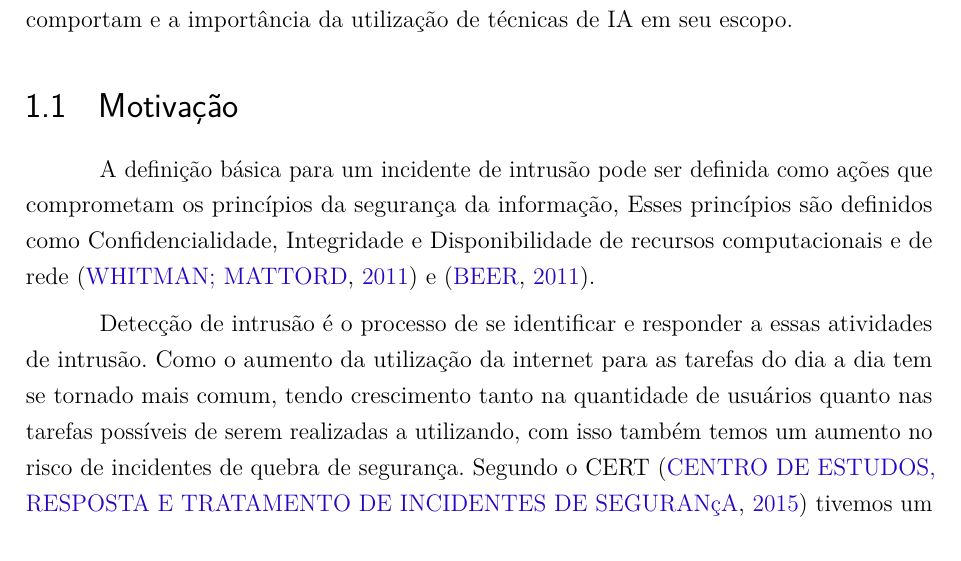
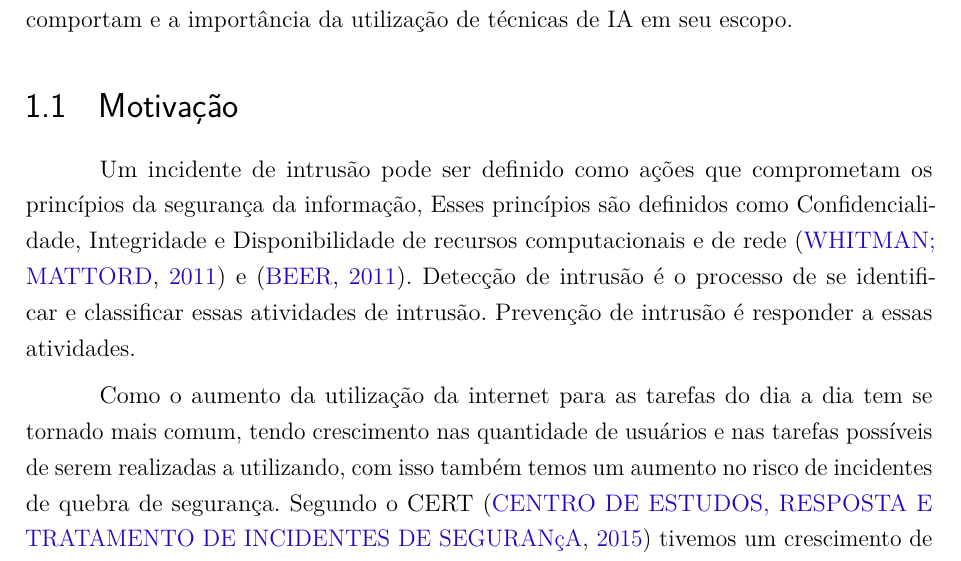
Before and after one commit to GDPLTDA/DetectInstrusao, a LaTeX thesis (docs/tex/monografia/monografia.tex, which reads docs/tex/monografia/introducao.tex): part of page 5 of 19, cut so that both start at the same text. Compiled offline with pdfLaTeX.

Commit message:
Update introducao.tex

```diff
--- a/docs/tex/monografia/introducao.tex
+++ b/docs/tex/monografia/introducao.tex
@@ -8,9 +8,10 @@ Desejamos abordar o funcionamento dos IDS atuais, suas limitações, como se com
 
 \section{Motivação}
 
-A definição básica para um incidente de intrusão pode ser definida como ações que comprometam os princípios da segurança da informação, Esses princípios são definidos como Confidencialidade, Integridade e Disponibilidade de recursos computacionais e de rede \cite{whitman2011principles} e \cite{beer2011cybercrime}.
+Um incidente de intrusão pode ser definido como ações que comprometam os princípios da segurança da informação, Esses princípios são definidos como Confidencialidade, Integridade e Disponibilidade de recursos computacionais e de rede \cite{whitman2011principles} e \cite{beer2011cybercrime}.
+Detecção de intrusão é o processo de se identificar e classificar essas atividades de intrusão. Prevenção de intrusão é responder a essas atividades.
 
-Detecção de intrusão é o processo de se identificar e responder a essas atividades de intrusão. Como o aumento da utilização da internet para  as tarefas do dia a dia tem se tornado mais comum, tendo crescimento tanto na quantidade de usuários quanto nas tarefas possíveis de serem realizadas a utilizando, com isso também temos um aumento no risco de incidentes de quebra de segurança. Segundo o CERT \cite{CERT} tivemos um crescimento de 197\% de incidentes reportados no ano de 2014 relativo a 2013.
+Como o aumento da utilização da internet para  as tarefas do dia a dia tem se tornado mais comum, tendo crescimento nas quantidade de usuários e nas tarefas possíveis de serem realizadas a utilizando, com isso também temos um aumento no risco de incidentes de quebra de segurança. Segundo o CERT \cite{CERT} tivemos um crescimento de 197\% de incidentes reportados no ano de 2014 relativo a 2013.
 
 Muitos informação sigilosa pode ser trafegada na rede, pessoas e empresas podem fazer transações bancarias, \textit{backup} de dados pessoais, informação de mercado, dentre outras. Em muitos casos o \monoFireWall não é suficiente para garantir a segurança. Também existem casos de usuários de dentro da rede que abusam de seus privilégios para obter informações indevidamente ou de ataques que simplesmente não são reconhecidos pelo sistema de detecção que esta monitorando.
 
```
